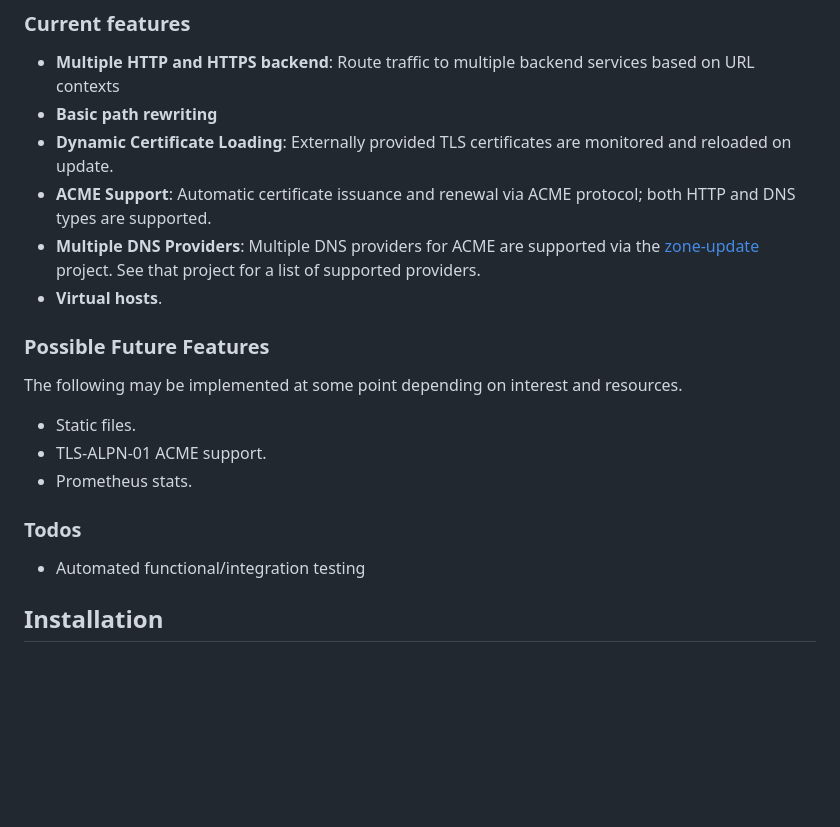
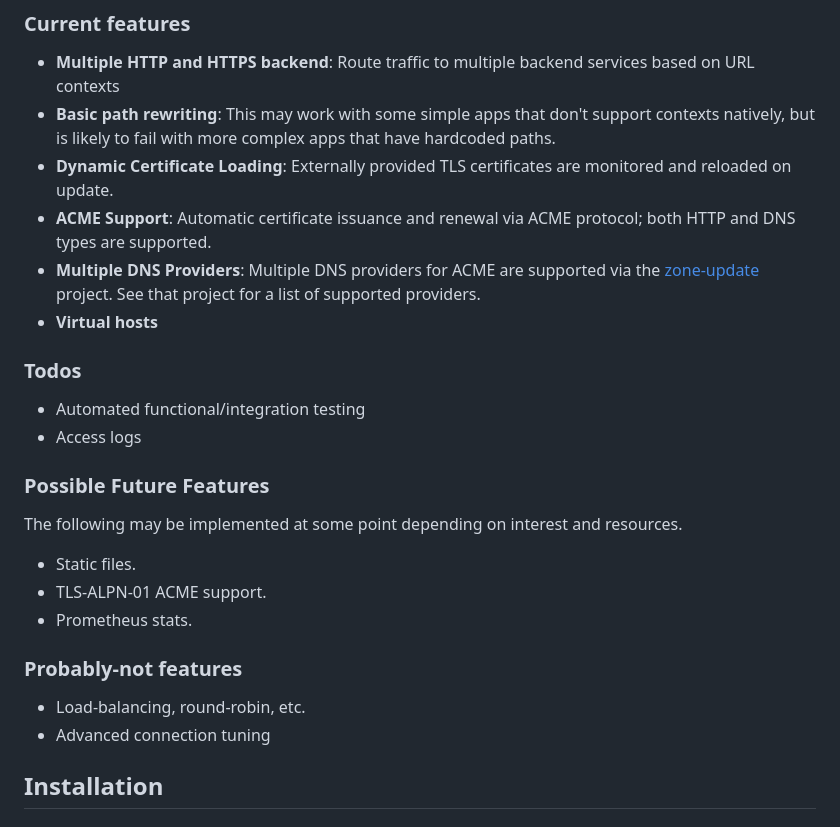
Before and after one commit to tarka/proxeny, a Markdown page: README.md, the part around the change. Rendered like a GitHub page; blank space fills up the shorter version.

Commit message:
More docs tweaks

```diff
--- a/README.md
+++ b/README.md
@@ -21,7 +21,9 @@ platforms is welcome.
 
 - **Multiple HTTP and HTTPS backend**: Route traffic to multiple backend services based on URL
   contexts
-- **Basic path rewriting**
+- **Basic path rewriting**: This may work with some simple apps that don't
+  support contexts natively, but is likely to fail with more complex apps that
+  have hardcoded paths.
 - **Dynamic Certificate Loading**: Externally provided TLS certificates are
   monitored and reloaded on update.
 - **ACME Support**: Automatic certificate issuance and renewal via ACME
@@ -29,7 +31,12 @@ platforms is welcome.
 - **Multiple DNS Providers**: Multiple DNS providers for ACME are supported via
   the [zone-update](https://github.com/tarka/zone-update/) project. See that
   project for a list of supported providers.
-- **Virtual hosts**.
+- **Virtual hosts**
+
+### Todos
+
+- Automated functional/integration testing
+- Access logs
 
 ### Possible Future Features
 
@@ -40,9 +47,10 @@ resources.
 - TLS-ALPN-01 ACME support.
 - Prometheus stats.
 
-### Todos
+### Probably-not features
 
-- Automated functional/integration testing
+- Load-balancing, round-robin, etc.
+- Advanced connection tuning
 
 ## Installation
 
```
